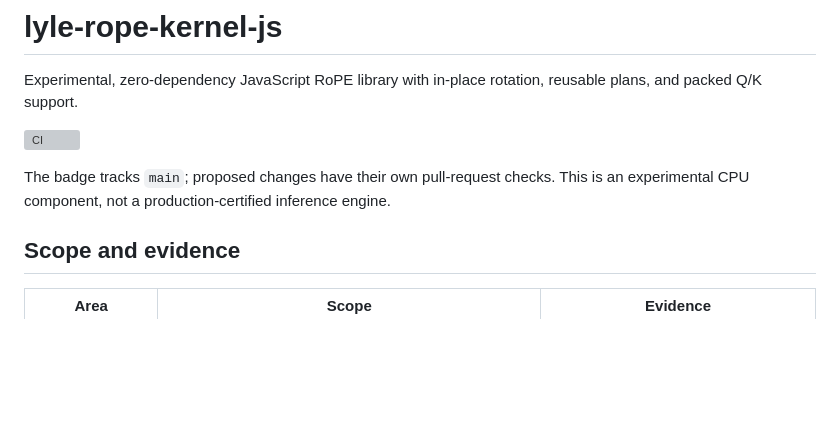
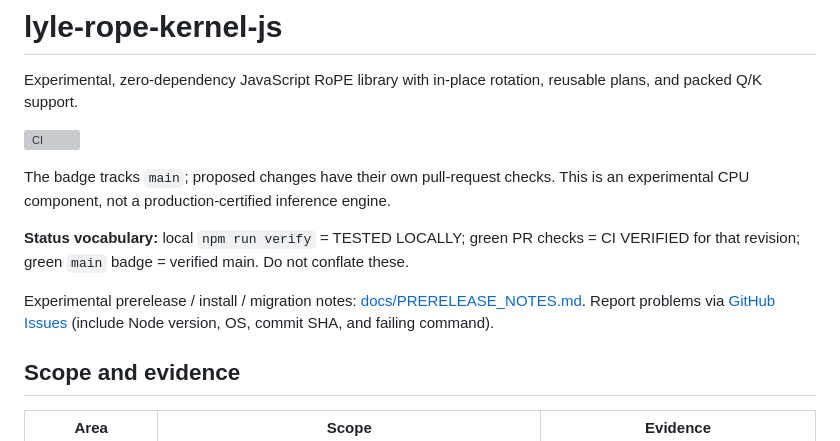
Before and after one commit to MiMindMendinc/lyle-rope-kernel-js, a Markdown page: README.md, the part around the change. GitHub-like rendering; blank space fills up the shorter version; grey boxes are pictures that could not be loaded.

```diff
--- a/README.md
+++ b/README.md
@@ -7,6 +7,10 @@ reusable plans, and packed Q/K support.
 
 The badge tracks `main`; proposed changes have their own pull-request checks.
 This is an experimental CPU component, not a production-certified inference engine.
+
+**Status vocabulary:** local `npm run verify` = TESTED LOCALLY; green PR checks = CI VERIFIED for that revision; green `main` badge = verified main. Do not conflate these.
+
+Experimental prerelease / install / migration notes: [docs/PRERELEASE_NOTES.md](docs/PRERELEASE_NOTES.md). Report problems via [GitHub Issues](https://github.com/MiMindMendinc/lyle-rope-kernel-js/issues) (include Node version, OS, commit SHA, and failing command).
 
 ## Scope and evidence
 
```
Also changed, not shown: docs/PRERELEASE_NOTES.md (added, +106 -0 lines), evidence/handoff-local-2026-10-07.md (added, +13 -0 lines).
